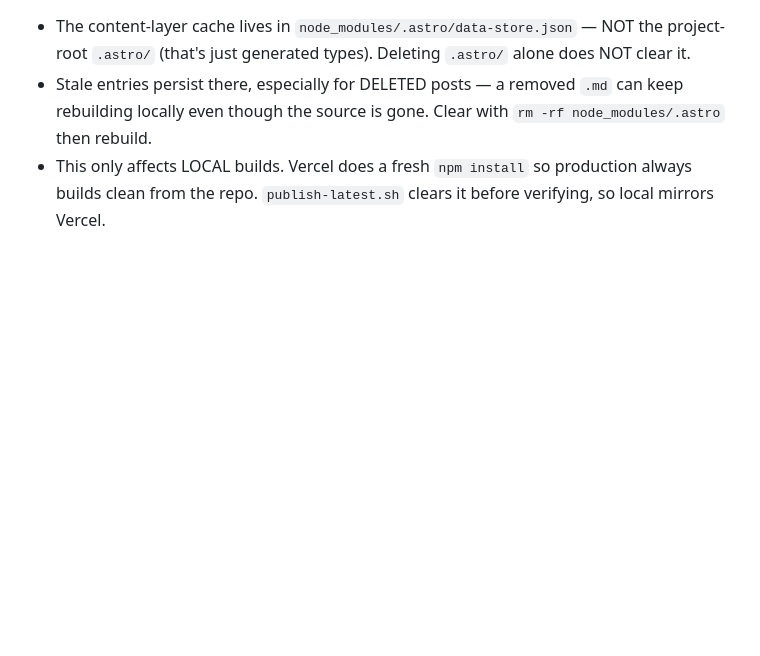
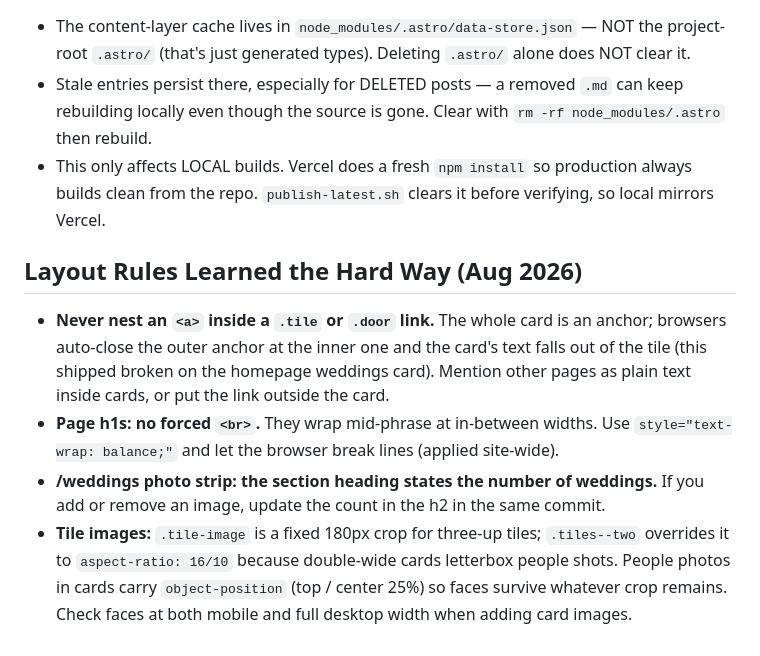
Before and after one commit to SDubMedia/sdubmedia-redesign, a Markdown page: CLAUDE.md, the part around the change. Drawn GitHub-style; blank space fills up the shorter version.

Commit message:
Document tile/heading layout rules from tonight's fixes
Co-Authored-By: Claude Fable 5 <noreply@anthropic.com>

```diff
--- a/CLAUDE.md
+++ b/CLAUDE.md
@@ -164,3 +164,18 @@ Still open:
   locally even though the source is gone. Clear with `rm -rf node_modules/.astro` then rebuild.
 - This only affects LOCAL builds. Vercel does a fresh `npm install` so production always builds
   clean from the repo. `publish-latest.sh` clears it before verifying, so local mirrors Vercel.
+
+## Layout Rules Learned the Hard Way (Aug 2026)
+- **Never nest an `<a>` inside a `.tile` or `.door` link.** The whole card is an anchor;
+  browsers auto-close the outer anchor at the inner one and the card's text falls out of
+  the tile (this shipped broken on the homepage weddings card). Mention other pages as
+  plain text inside cards, or put the link outside the card.
+- **Page h1s: no forced `<br>`.** They wrap mid-phrase at in-between widths. Use
+  `style="text-wrap: balance;"` and let the browser break lines (applied site-wide).
+- **/weddings photo strip: the section heading states the number of weddings.** If you
+  add or remove an image, update the count in the h2 in the same commit.
+- **Tile images:** `.tile-image` is a fixed 180px crop for three-up tiles; `.tiles--two`
+  overrides it to `aspect-ratio: 16/10` because double-wide cards letterbox people shots.
+  People photos in cards carry `object-position` (top / center 25%) so faces survive
+  whatever crop remains. Check faces at both mobile and full desktop width when adding
+  card images.
```
